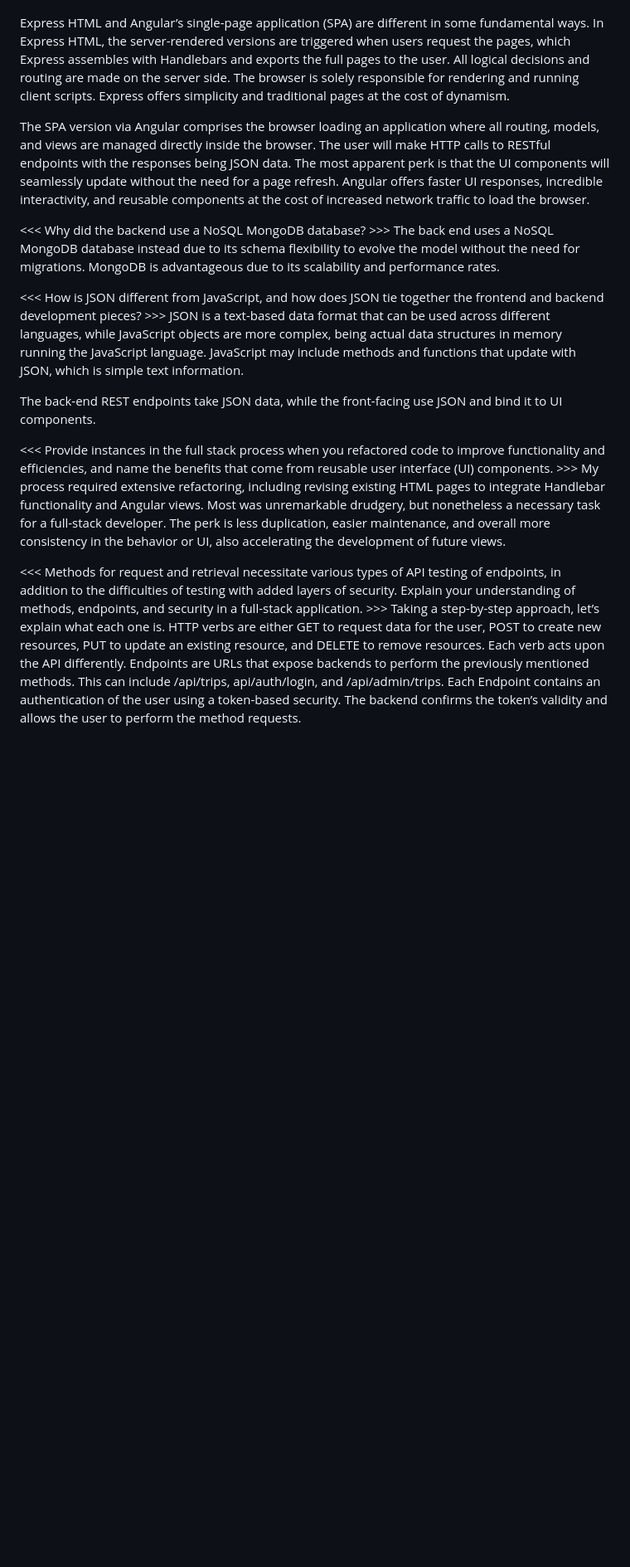
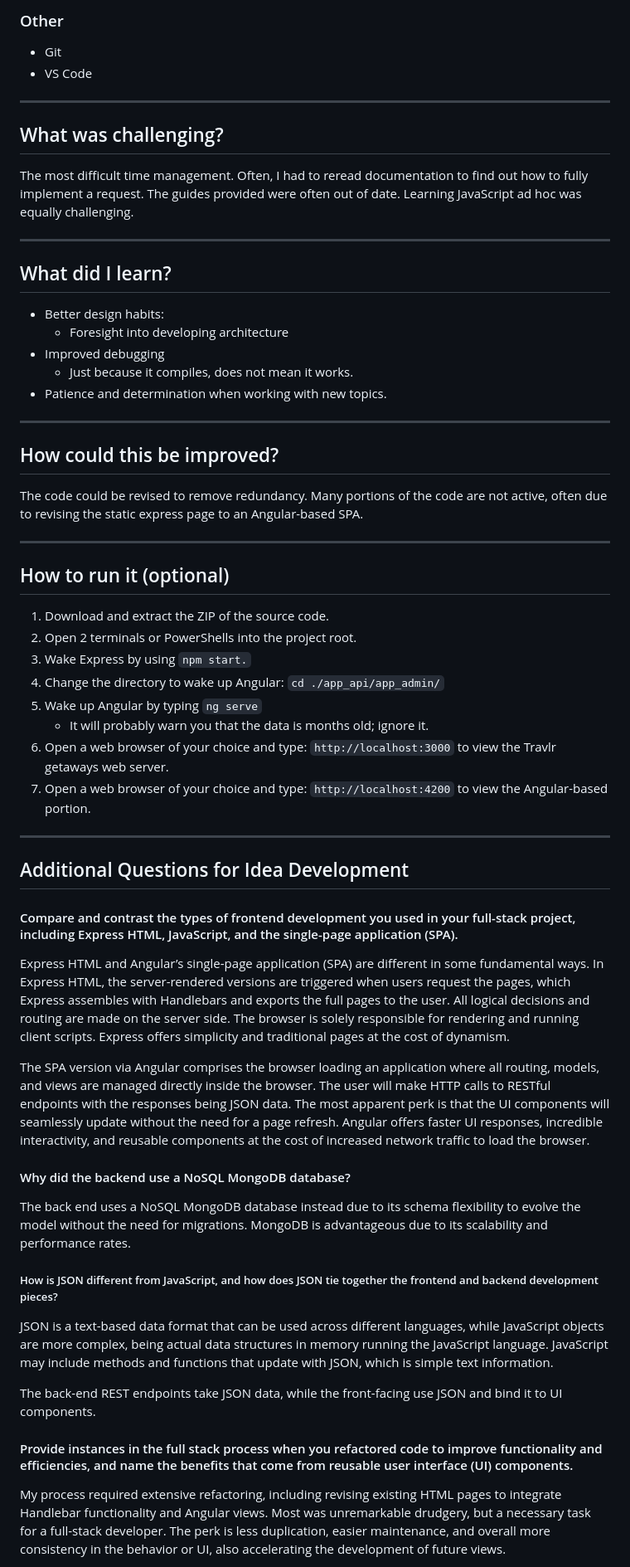
Before and after one commit to LaplaceOwl7/CS465-Full_Stack_Development_I, a Markdown page: README.md, the part around one of its changes. Shown at 83% size. GitHub-like rendering; blank space fills up the shorter version.

Commit message:
updated the readme to be easily readable to non-technical audiences

```diff
--- a/README.md
+++ b/README.md
@@ -5,19 +78,63 @@ This is the work for SNHU's CS465 Full Stack Development class. All coursework i
+### Other
+
+- Git
+- VS Code
+
+---
+
+## What was challenging?
+
+The most difficult time management. Often, I had to reread documentation to find out how to fully implement a request. The guides provided were often out of date. Learning JavaScript ad hoc was equally challenging.
+
+---
+
+## What did I learn?
+
+- Better design habits:
+    - Foresight into developing architecture
+- Improved debugging
+    - Just because it compiles, does not mean it works.
+- Patience and determination when working with new topics.
+
+---
+
+## How could this be improved?
+
+The code could be revised to remove redundancy. Many portions of the code are not active, often due to revising the static express page to an Angular-based SPA.
+
+---
+
+## How to run it (optional)
+
+1. Download and extract the ZIP of the source code.
+2. Open 2 terminals or PowerShells into the project root.
+3. Wake Express by using `npm start.`
+4. Change the directory to wake up Angular: `cd ./app_api/app_admin/`
+5. Wake up Angular by typing `ng serve`
+    - It will probably warn you that the data is months old; ignore it.
+6. Open a web browser of your choice and type: `http://localhost:3000` to view the Travlr getaways web server.
+7. Open a web browser of your choice and type: `http://localhost:4200` to view the Angular-based portion.
+
+---
+
+## Additional Questions for Idea Development
+
+#### Compare and contrast the types of frontend development you used in your full-stack project, including Express HTML, JavaScript, and the single-page application (SPA).
 
 Express HTML and Angular’s single-page application (SPA) are different in some fundamental ways. In Express HTML, the server-rendered versions are triggered when users request the pages, which Express assembles with Handlebars and exports the full pages to the user. All logical decisions and routing are made on the server side. The browser is solely responsible for rendering and running client scripts. Express offers simplicity and traditional pages at the cost of dynamism.
 
 The SPA version via Angular comprises the browser loading an application where all routing, models, and views are managed directly inside the browser. The user will make HTTP calls to RESTful endpoints with the responses being JSON data. The most apparent perk is that the UI components will seamlessly update without the need for a page refresh. Angular offers faster UI responses, incredible interactivity, and reusable components at the cost of increased network traffic to load the browser.
 
-<<< Why did the backend use a NoSQL MongoDB database? >>>
+#### Why did the backend use a NoSQL MongoDB database?
+
 The back end uses a NoSQL MongoDB database instead due to its schema flexibility to evolve the model without the need for migrations. MongoDB is advantageous due to its scalability and performance rates.
 
-<<< How is JSON different from JavaScript, and how does JSON tie together the frontend and backend development pieces? >>>
+##### How is JSON different from JavaScript, and how does JSON tie together the frontend and backend development pieces?
 JSON is a text-based data format that can be used across different languages, while JavaScript objects are more complex, being actual data structures in memory running the JavaScript language. JavaScript may include methods and functions that update with JSON, which is simple text information.
 
 The back-end REST endpoints take JSON data, while the front-facing use JSON and bind it to UI components.
 
-<<< Provide instances in the full stack process when you refactored code to improve functionality and efficiencies, and name the benefits that come from reusable user interface (UI) components. >>>
-My process required extensive refactoring, including revising existing HTML pages to integrate Handlebar functionality and Angular views. Most was unremarkable drudgery, but nonetheless a necessary task for a full-stack developer. The perk is less duplication, easier maintenance, and overall more consistency in the behavior or UI, also accelerating the development of future views.
+#### Provide instances in the full stack process when you refactored code to improve functionality and efficiencies, and name the benefits that come from reusable user interface (UI) components.
 
-<<< Methods for request and retrieval necessitate various types of API testing of endpoints, in addition to the difficulties of testing with added layers of security. Explain your understanding of methods, endpoints, and security in a full-stack application. >>>
-Taking a step-by-step approach, let’s explain what each one is. HTTP verbs are either GET to request data for the user, POST to create new resources, PUT to update an existing resource, and DELETE to remove resources. Each verb acts upon the API differently. Endpoints are URLs that expose backends to perform the previously mentioned methods. This can include /api/trips, api/auth/login, and /api/admin/trips.  Each Endpoint contains an authentication of the user using a token-based security. The backend confirms the token’s validity and allows the user to perform the method requests.
+My process required extensive refactoring, including revising existing HTML pages to integrate Handlebar functionality and Angular views. Most was unremarkable drudgery, but a necessary task for a full-stack developer. The perk is less duplication, easier maintenance, and overall more consistency in the behavior or UI, also accelerating the development of future views.
 
```
Also changed, not shown: other parts of README.md (+81 -4 lines).
